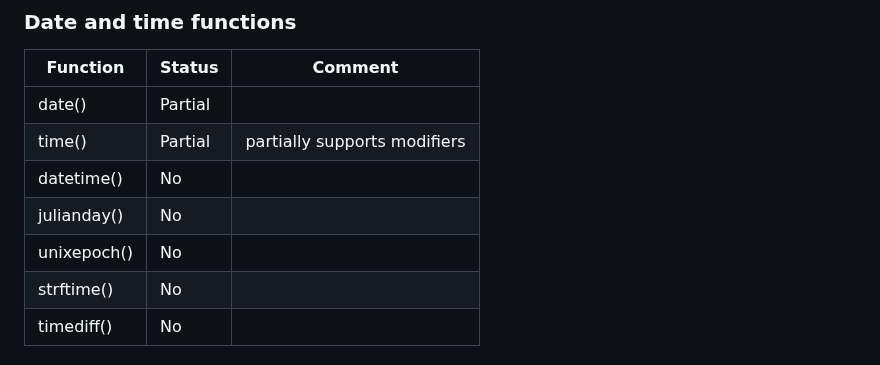
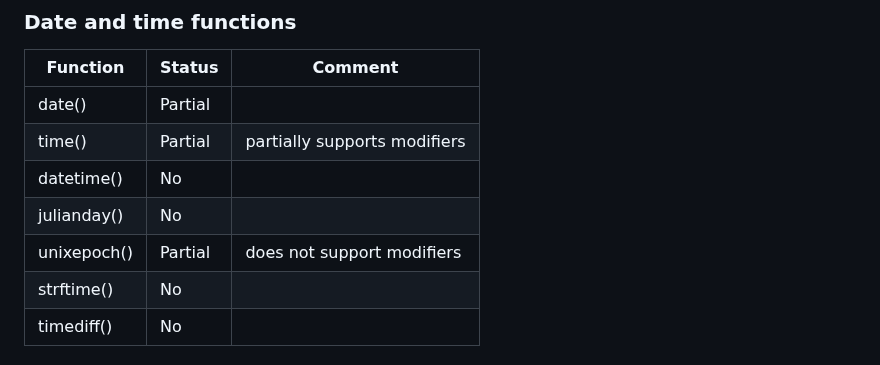
Before and after one commit to penberg/limbo, a Markdown page: COMPAT.md, the part around the change. GitHub-like rendering.

Commit message:
update COMPAT.md
Signed-off-by: Rajiv Harlalka <rajivharlalka009@gmail.com>

```diff
--- a/COMPAT.md
+++ b/COMPAT.md
@@ -143,7 +143,7 @@ This document describes the SQLite compatibility status of Limbo:
 | time()                       | Partial | partially supports modifiers |
 | datetime()                   | No      |                              |
 | julianday()                  | No      |                              |
-| unixepoch()                  | No      |                              |
+| unixepoch()                  | Partial | does not support modifiers   |
 | strftime()                   | No      |                              |
 | timediff()                   | No      |                              |
 
```
